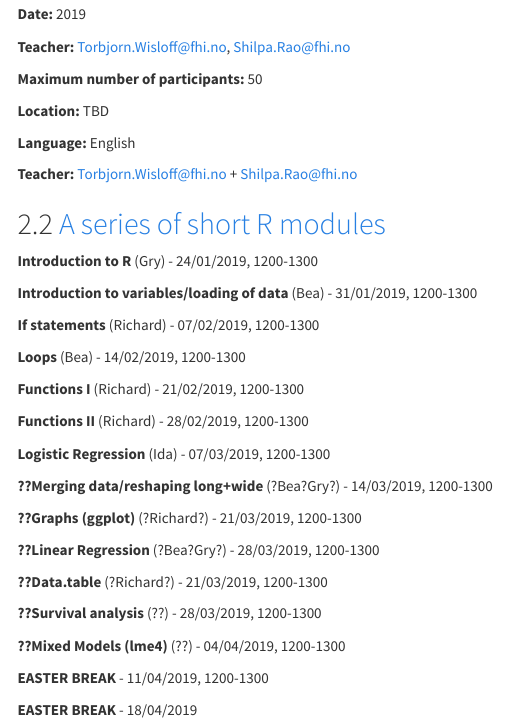
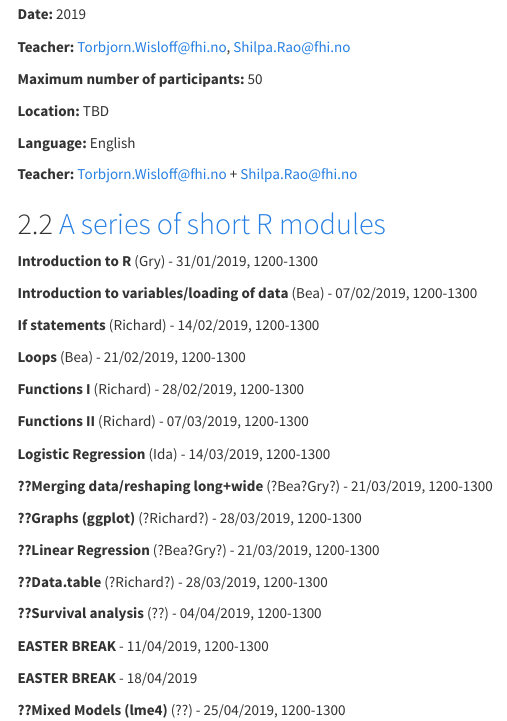
Before and after one commit to folkehelseinstituttet/infectious, an R Markdown document (website/courses.Rmd): the page in a window 1100 px wide, from 370 px down. Rendered offline with R 4.5, knitr and Pandoc, with nearby package versions; menus at the side of the page are left out.

Commit message:
Update courses.Rmd

```diff
--- a/website/courses.Rmd
+++ b/website/courses.Rmd
@@ -36,37 +36,35 @@
 
 ## [A series of short R modules](/short_r_modules/index.html)
 
-**Introduction to R** (Gry) - 24/01/2019, 1200-1300
+**Introduction to R** (Gry) - 31/01/2019, 1200-1300
 
-**Introduction to variables/loading of data** (Bea) - 31/01/2019, 1200-1300
+**Introduction to variables/loading of data** (Bea) - 07/02/2019, 1200-1300
 
-**If statements** (Richard) - 07/02/2019, 1200-1300
+**If statements** (Richard) - 14/02/2019, 1200-1300
 
-**Loops** (Bea) - 14/02/2019, 1200-1300
+**Loops** (Bea) - 21/02/2019, 1200-1300
 
-**Functions I** (Richard) - 21/02/2019, 1200-1300
+**Functions I** (Richard) - 28/02/2019, 1200-1300
 
-**Functions II** (Richard) - 28/02/2019, 1200-1300
+**Functions II** (Richard) - 07/03/2019, 1200-1300
 
-**Logistic Regression** (Ida) - 07/03/2019, 1200-1300
+**Logistic Regression** (Ida) - 14/03/2019, 1200-1300
 
-**??Merging data/reshaping long+wide** (?Bea?Gry?) - 14/03/2019, 1200-1300
+**??Merging data/reshaping long+wide** (?Bea?Gry?) - 21/03/2019, 1200-1300
 
-**??Graphs (ggplot)** (?Richard?) - 21/03/2019, 1200-1300
+**??Graphs (ggplot)** (?Richard?) - 28/03/2019, 1200-1300
 
-**??Linear Regression** (?Bea?Gry?) - 28/03/2019, 1200-1300
+**??Linear Regression** (?Bea?Gry?) - 21/03/2019, 1200-1300
 
-**??Data.table** (?Richard?) - 21/03/2019, 1200-1300
+**??Data.table** (?Richard?) - 28/03/2019, 1200-1300
 
-**??Survival analysis** (??) - 28/03/2019, 1200-1300
-
-**??Mixed Models (lme4)** (??) - 04/04/2019, 1200-1300
+**??Survival analysis** (??) - 04/04/2019, 1200-1300
 
 **EASTER BREAK** - 11/04/2019, 1200-1300
 
 **EASTER BREAK** - 18/04/2019
 
-**??** (??) - 25/04/2019, 1200-1300
+**??Mixed Models (lme4)** (??) - 25/04/2019, 1200-1300
 
 **??** (??) - 02/05/2019, 1200-1300
 
```
